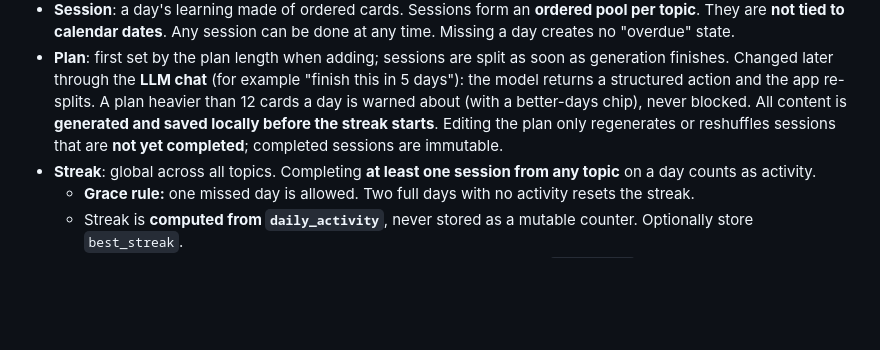
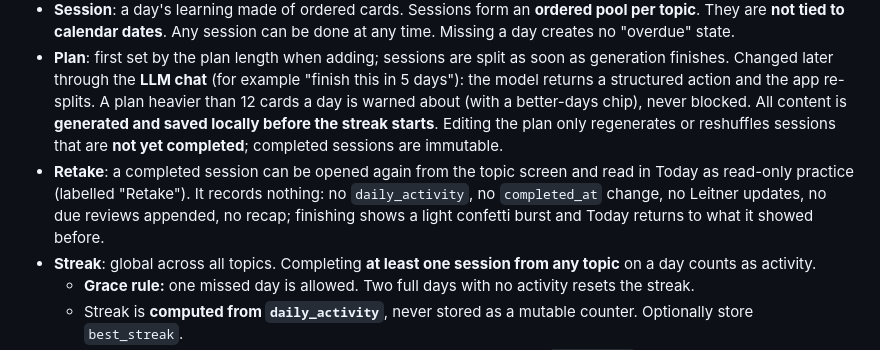
Before and after one commit to femiayodeji/oso, a Markdown page: CLAUDE.md, the part around the change. Drawn GitHub-style; blank space fills up the shorter version.

Commit message:
Document session retakes
Co-Authored-By: Claude Opus 5.5 <noreply@anthropic.com>

```diff
--- a/CLAUDE.md
+++ b/CLAUDE.md
@@ -33,6 +33,7 @@ Personal-use mobile app for habitual learning: type anything you want to learn (
 - **Card**: one idea, text only. Types: `summary` (the hook), `key_idea`, `recall` (question, tap to reveal answer), `quiz` (multiple choice, 2 to 5 options, instant right/wrong feedback, `back` explains why).
 - **Session**: a day's learning made of ordered cards. Sessions form an **ordered pool per topic**. They are **not tied to calendar dates**. Any session can be done at any time. Missing a day creates no "overdue" state.
 - **Plan**: first set by the plan length when adding; sessions are split as soon as generation finishes. Changed later through the **LLM chat** (for example "finish this in 5 days"): the model returns a structured action and the app re-splits. A plan heavier than 12 cards a day is warned about (with a better-days chip), never blocked. All content is **generated and saved locally before the streak starts**. Editing the plan only regenerates or reshuffles sessions that are **not yet completed**; completed sessions are immutable.
+- **Retake**: a completed session can be opened again from the topic screen and read in Today as read-only practice (labelled "Retake"). It records nothing: no `daily_activity`, no `completed_at` change, no Leitner updates, no due reviews appended, no recap; finishing shows a light confetti burst and Today returns to what it showed before.
 - **Streak**: global across all topics. Completing **at least one session from any topic** on a day counts as activity.
   - **Grace rule:** one missed day is allowed. Two full days with no activity resets the streak.
   - Streak is **computed from `daily_activity`**, never stored as a mutable counter. Optionally store `best_streak`.
```
